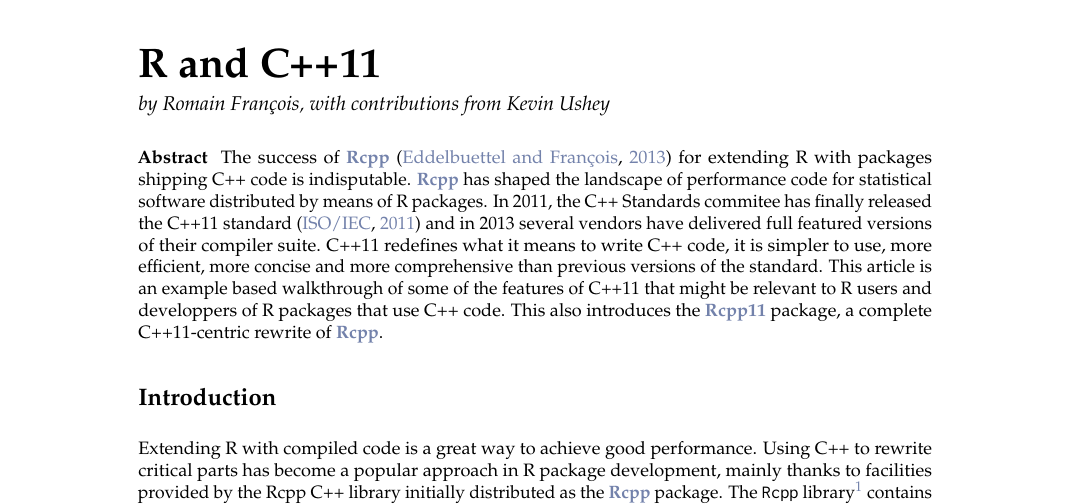
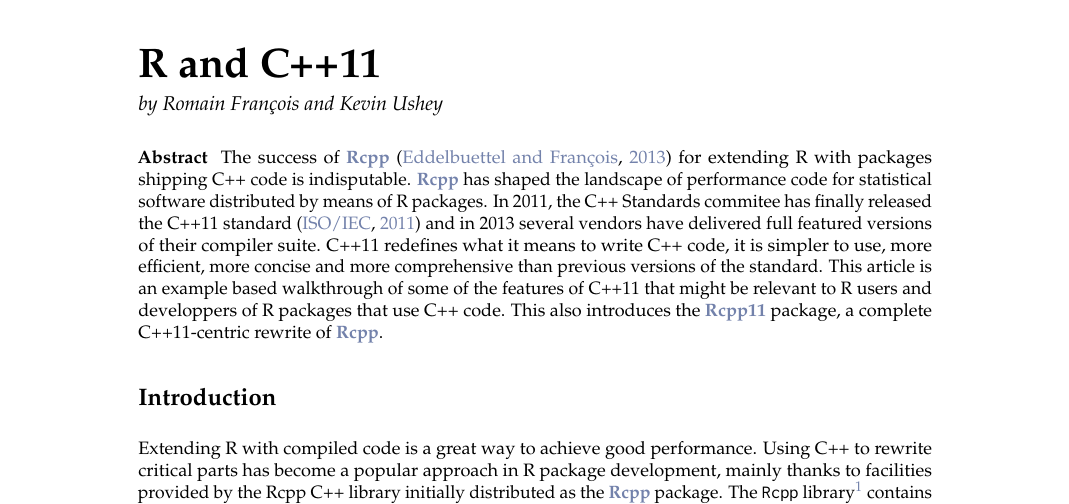
Before and after one commit to Rcpp11/rjournal_article, a LaTeX document (article/RJwrapper.tex, which reads article/francois.tex): part of page 1 of 7, cut so that both start at the same text. Compiled offline with pdfLaTeX.

Commit message:
s/with contributions from/and/

```diff
--- a/article/francois.tex
+++ b/article/francois.tex
@@ -1,6 +1,6 @@
 % !TeX root = RJwrapper.tex
 \title{R and C++11}
-\author{by Romain François, with contributions from Kevin Ushey}
+\author{by Romain François and Kevin Ushey}
 
 \maketitle
 
```
